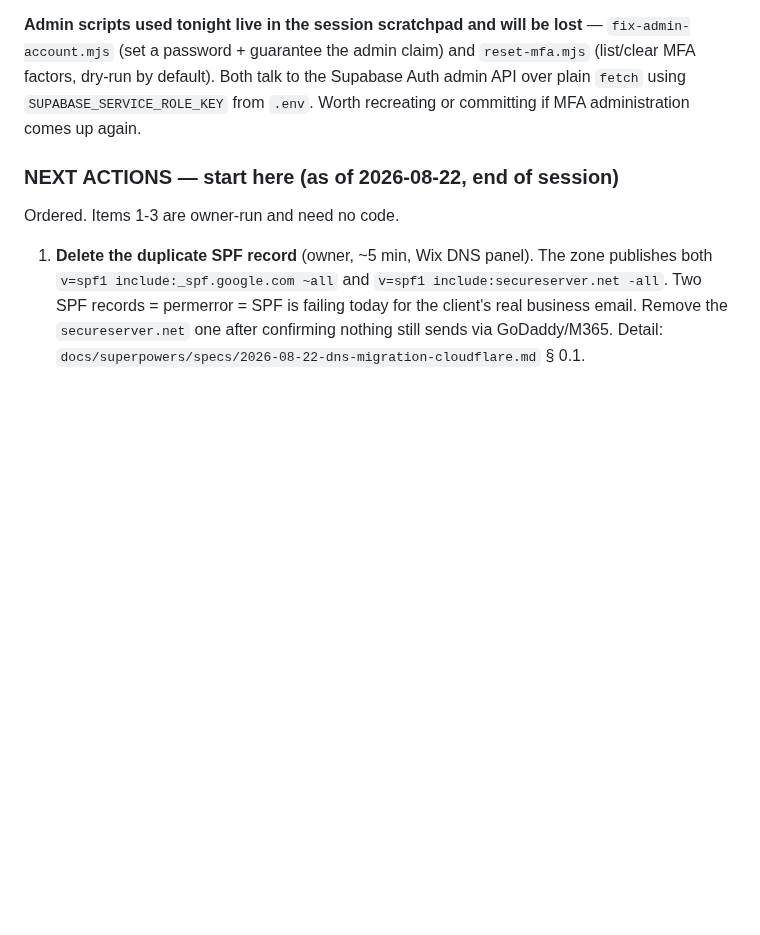
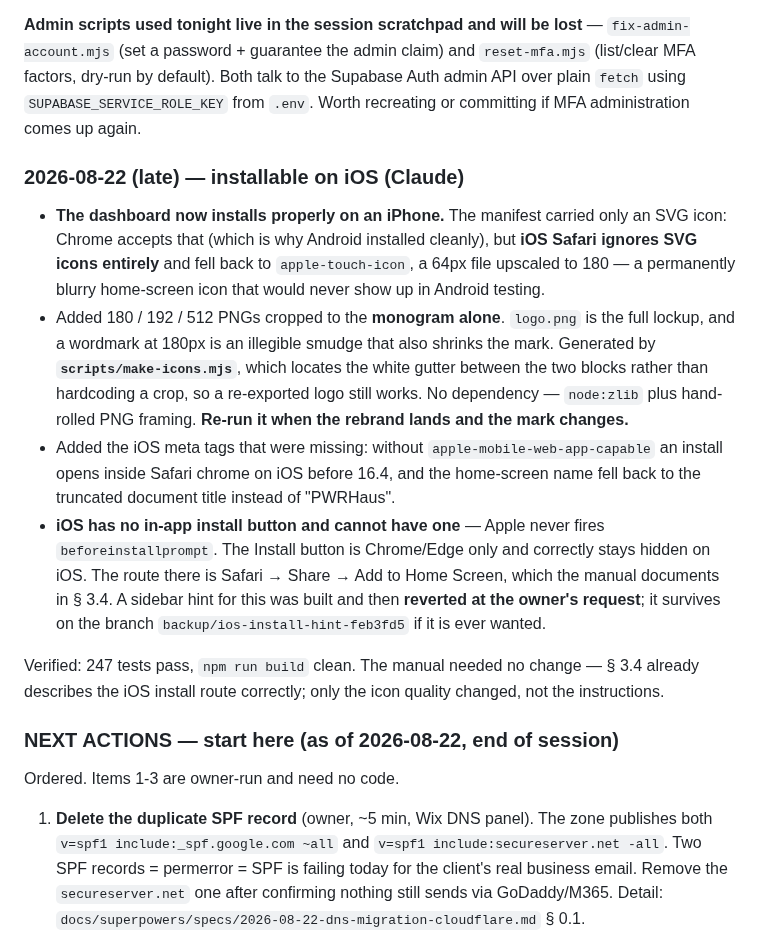
Before and after one commit to pena6911-ship-it/pwrhaus, a Markdown page: AGENTS.md, the part around the change. Rendered like a GitHub page; blank space fills up the shorter version.

Commit message:
docs(agents): record the iOS install work and the reverted hint
Notes why Android installed cleanly while iOS would not have (SVG manifest icons
are ignored by Safari), points at scripts/make-icons.mjs to re-run when the
rebrand mark changes, and records that the sidebar install hint was reverted with
its backup branch, so nobody rebuilds it assuming it was forgotten.

```diff
--- a/AGENTS.md
+++ b/AGENTS.md
@@ -179,6 +179,33 @@ device next; **`0012_require_mfa.sql` stays unapplied until both show verified.*
 (list/clear MFA factors, dry-run by default). Both talk to the Supabase Auth admin API over
 plain `fetch` using `SUPABASE_SERVICE_ROLE_KEY` from `.env`. Worth recreating or committing
 if MFA administration comes up again.
+
+### 2026-08-22 (late) — installable on iOS (Claude)
+
+- **The dashboard now installs properly on an iPhone.** The manifest carried only
+  an SVG icon: Chrome accepts that (which is why Android installed cleanly), but
+  **iOS Safari ignores SVG icons entirely** and fell back to `apple-touch-icon`,
+  a 64px file upscaled to 180 — a permanently blurry home-screen icon that would
+  never show up in Android testing.
+- Added 180 / 192 / 512 PNGs cropped to the **monogram alone**. `logo.png` is the
+  full lockup, and a wordmark at 180px is an illegible smudge that also shrinks
+  the mark. Generated by **`scripts/make-icons.mjs`**, which locates the white
+  gutter between the two blocks rather than hardcoding a crop, so a re-exported
+  logo still works. No dependency — `node:zlib` plus hand-rolled PNG framing.
+  **Re-run it when the rebrand lands and the mark changes.**
+- Added the iOS meta tags that were missing: without `apple-mobile-web-app-capable`
+  an install opens inside Safari chrome on iOS before 16.4, and the home-screen
+  name fell back to the truncated document title instead of "PWRHaus".
+- **iOS has no in-app install button and cannot have one** — Apple never fires
+  `beforeinstallprompt`. The Install button is Chrome/Edge only and correctly
+  stays hidden on iOS. The route there is Safari → Share → Add to Home Screen,
+  which the manual documents in § 3.4. A sidebar hint for this was built and then
+  **reverted at the owner's request**; it survives on the branch
+  `backup/ios-install-hint-feb3fd5` if it is ever wanted.
+
+Verified: 247 tests pass, `npm run build` clean. The manual needed no change —
+§ 3.4 already describes the iOS install route correctly; only the icon quality
+changed, not the instructions.
 
 ### NEXT ACTIONS — start here (as of 2026-08-22, end of session)
 
```
